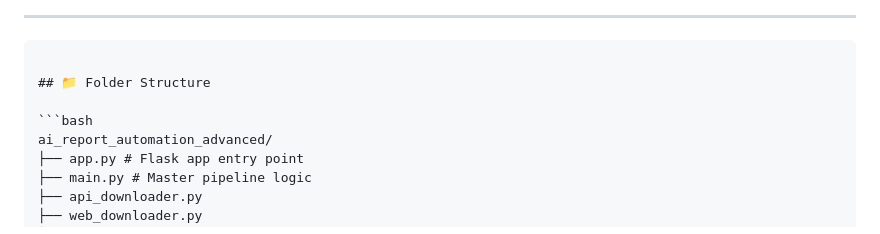
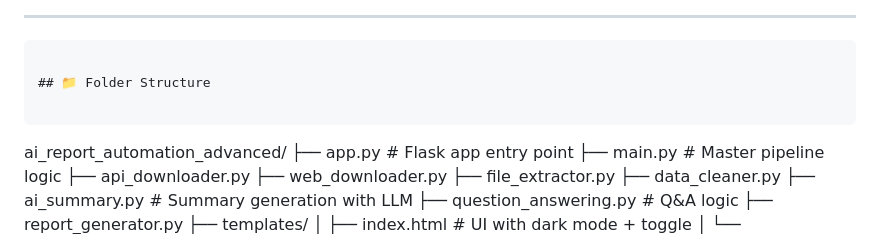
Before and after one commit to Syedvahith/smartfile-ai, a Markdown page: README.md, the part around the change. Rendered like a GitHub page.

Commit message:
visual enhancements

````diff
--- a/README.md
+++ b/README.md
@@ -59,7 +59,7 @@ SmartFile AI is a powerful Python automation tool that downloads, processes, and
 
 ## 📁 Folder Structure
 
-```bash
+```
 ai_report_automation_advanced/
 ├── app.py # Flask app entry point
 ├── main.py # Master pipeline logic
````
